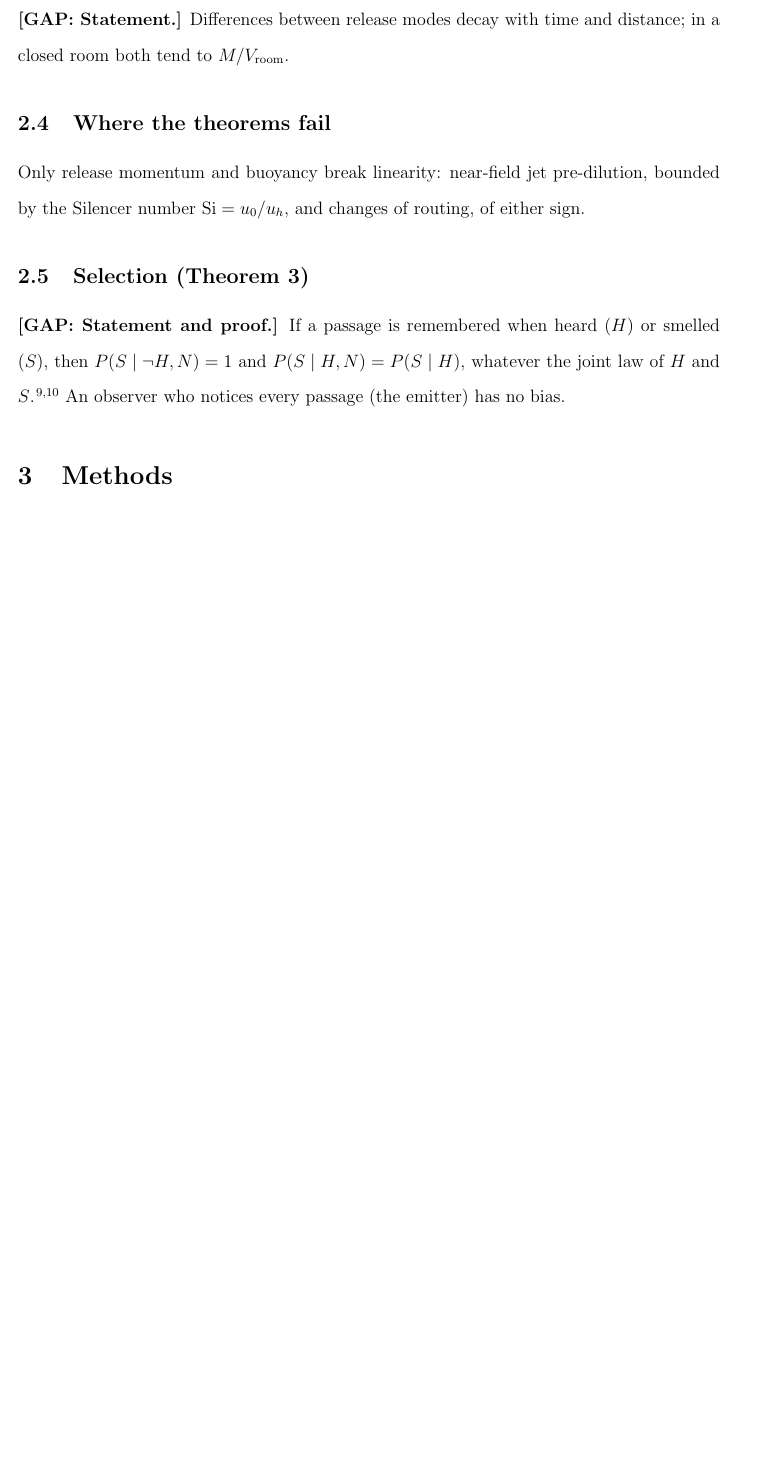
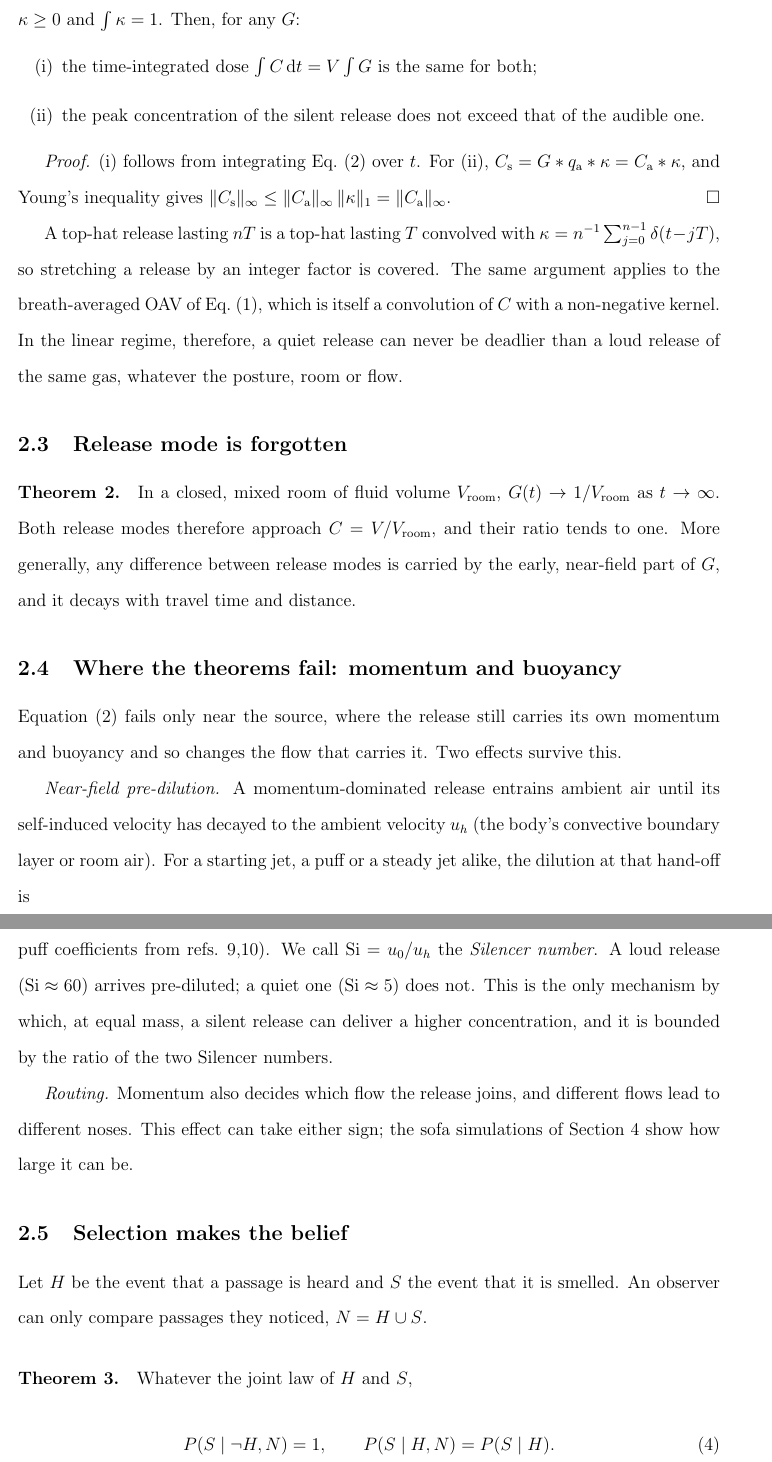
Before and after one commit to ccy5123/sbd, a LaTeX paper (manuscript/preprint/main.tex, which reads manuscript/preprint/sections/theory.tex): part of page 3 of 13 before the commit and two parts of pages 4 and 5 of 16 after it, the two joined at a grey line, cut at the place of the change, the shorter picture padded with empty space. Compiled offline with pdfLaTeX.

Commit message:
M9: theory section in prose (Theorems 1-3 with proofs); 120 s window script
- theory.tex: deadliness definition, comparison bases, linear-transport
  bound (Young), release-mode forgetting, Silencer-number exception,
  Berkson selection theorem.
- cfd/cases/sofa/extend_window.sh: continue finished branches to 120 s.

Co-Authored-By: Claude Opus 5.5 <noreply@anthropic.com>
Claude-Session: https://claude.ai/code/session_0131NedNevRvPP7dQji5Ca7Y

```diff
--- a/manuscript/preprint/main.tex
+++ b/manuscript/preprint/main.tex
@@ -4,6 +4,7 @@
 
 \usepackage[version=4]{mhchem}
 \usepackage{amsmath}
+\usepackage{amssymb}
 \usepackage{siunitx}
 \usepackage{booktabs}
 \graphicspath{{../../figures/}}
--- a/manuscript/preprint/sections/theory.tex
+++ b/manuscript/preprint/sections/theory.tex
@@ -14,4 +29 @@ history, and a slower release never has a higher peak (Young's inequality), for
 
-\subsection{Loss of release memory (Theorem 2)}
-\gap{Statement.} Differences between release modes decay with time and distance; in a closed room both tend to
-$M/V_\mathrm{room}$.
@@ -18,4 +37 @@ $M/V_\mathrm{room}$.
 
-\subsection{Where the theorems fail}
-Only release momentum and buoyancy break linearity: near-field jet pre-dilution, bounded by the Silencer number
-$\mathrm{Si} = u_0/u_h$, and changes of routing, of either sign.
@@ -22,5 +49,35 @@ $\mathrm{Si} = u_0/u_h$, and changes of routing, of either sign.
 
-\subsection{Selection (Theorem 3)}
-\gap{Statement and proof.} If a passage is remembered when heard ($H$) or smelled ($S$), then
-$P(S\mid\neg H, N) = 1$ and $P(S\mid H, N) = P(S\mid H)$, whatever the joint law of $H$ and $S$
-\cite{berkson1946,snoep2014}. An observer who notices every passage (the emitter) has no bias.
+\paragraph{Theorem 1.}
+Let a silent release be a smoothed version of an audible one, $q_\mathrm{s} = q_\mathrm{a} * \kappa$ with
+$\kappa \ge 0$ and $\int \kappa = 1$. Then, for any $G$:
+\begin{enumerate}
+  \item[(i)] the time-integrated dose $\int C\,\mathrm{d}t = V\int G$ is the same for both;
+  \item[(ii)] the peak concentration of the silent release does not exceed that of the audible one.
+\end{enumerate}
+
+\emph{Proof.} (i) follows from integrating Eq.~\eqref{eq:green} over $t$. For (ii),
+$C_\mathrm{s} = G*q_\mathrm{a}*\kappa = C_\mathrm{a}*\kappa$, and Young's inequality gives
+$\|C_\mathrm{s}\|_\infty \le \|C_\mathrm{a}\|_\infty\,\|\kappa\|_1 = \|C_\mathrm{a}\|_\infty$. \hfill$\square$
+
+A top-hat release lasting $nT$ is a top-hat lasting $T$ convolved with
+$\kappa = n^{-1}\sum_{j=0}^{n-1}\delta(t-jT)$, so stretching a release by an integer factor is covered. The same
+argument applies to the breath-averaged OAV of Eq.~\eqref{eq:deadliness}, which is itself a convolution of $C$ with a
+non-negative kernel. In the linear regime, therefore, a quiet release can never be deadlier than a loud release of the
+same gas, whatever the posture, room or flow.
+
+\subsection{Release mode is forgotten}
+\label{sec:thm2}
+\paragraph{Theorem 2.}
+In a closed, mixed room of fluid volume $V_\mathrm{room}$, $G(t)\to 1/V_\mathrm{room}$ as $t\to\infty$. Both release
+modes therefore approach $C = V/V_\mathrm{room}$, and their ratio tends to one. More generally, any difference between
+release modes is carried by the early, near-field part of $G$, and it decays with travel time and distance.
+
+\subsection{Where the theorems fail: momentum and buoyancy}
+\label{sec:nonlinear}
+Equation~\eqref{eq:green} fails only near the source, where the release still carries its own momentum and buoyancy and
+so changes the flow that carries it. Two effects survive this.
+
+\emph{Near-field pre-dilution.} A momentum-dominated release entrains ambient air until its self-induced velocity
+has decayed to the ambient velocity $u_h$ (the body's convective boundary layer or room air). For a starting jet, a
+puff or a steady jet alike, the dilution at that hand-off is
+\begin{equation}
@@ -26,0 +87,20 @@ $P(S\mid\neg H, N) = 1$ and $P(S\mid H, N) = P(S\mid H)$, whatever the joint law
+because entrained mass is inversely proportional to the remaining velocity (Section~\ref{sec:methods}; jet and puff
+coefficients from refs.~\citenum{sangras2002,diez2003}). We call $\mathrm{Si} = u_0/u_h$ the \emph{Silencer number}. A
+loud release ($\mathrm{Si}\approx 60$) arrives pre-diluted; a quiet one ($\mathrm{Si}\approx 5$) does not. This is the
+only mechanism by which, at equal mass, a silent release can deliver a higher concentration, and it is bounded by the
+ratio of the two Silencer numbers.
+
+\emph{Routing.} Momentum also decides which flow the release joins, and different flows lead to different noses.
+This effect can take either sign; the sofa simulations of Section~\ref{sec:results} show how large it can be.
+
+\subsection{Selection makes the belief}
+\label{sec:thm3}
+Let $H$ be the event that a passage is heard and $S$ the event that it is smelled. An observer can only compare
+passages they noticed, $N = H\cup S$.
+
+\paragraph{Theorem 3.}
+Whatever the joint law of $H$ and $S$,
+\begin{equation}
+  P(S \mid \lnot H, N) = 1, \qquad P(S \mid H, N) = P(S \mid H).
+  \label{eq:berkson}
+\end{equation}
```
Also changed, not shown: manuscript/preprint/sections/theory.tex (64 more changed lines), 1 other file.
